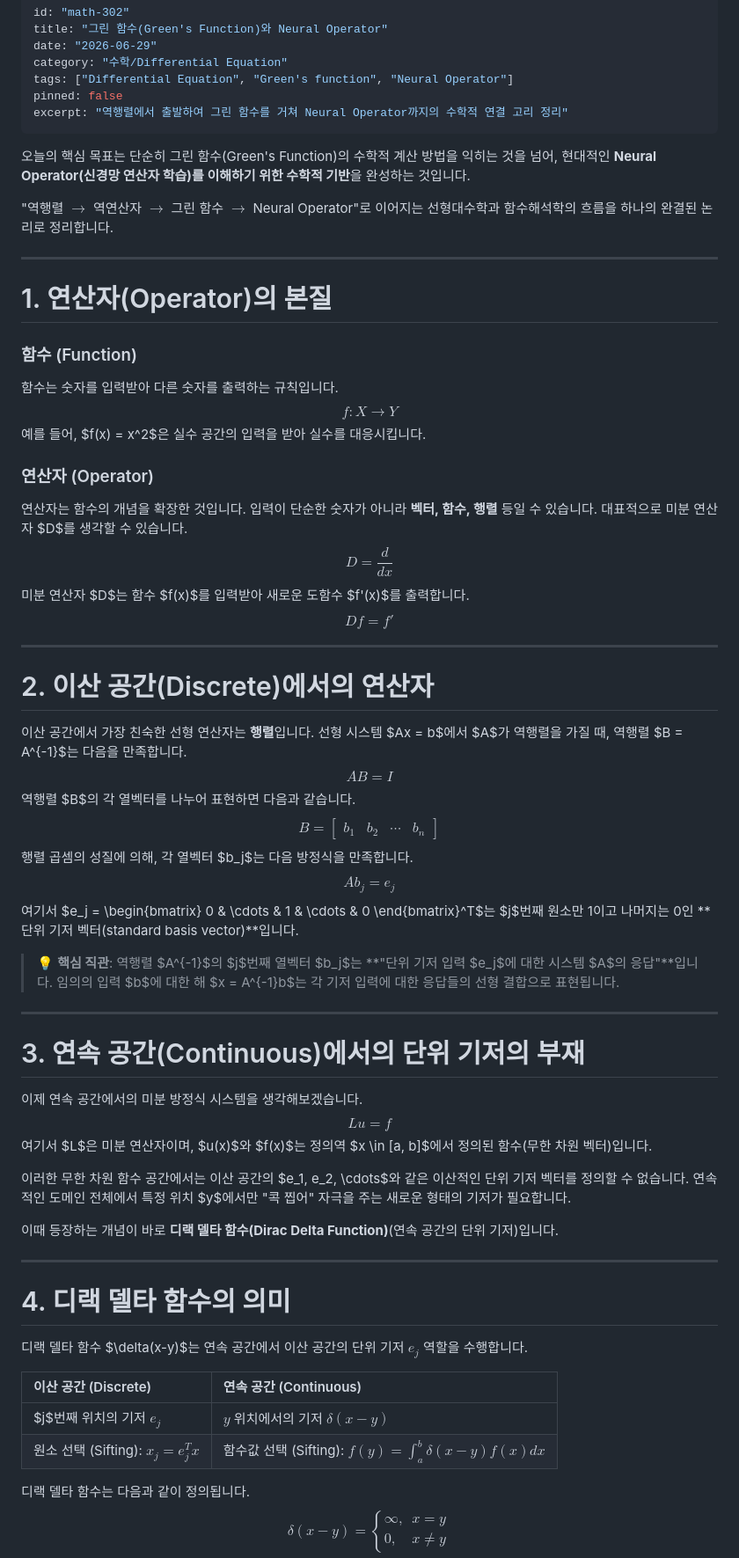
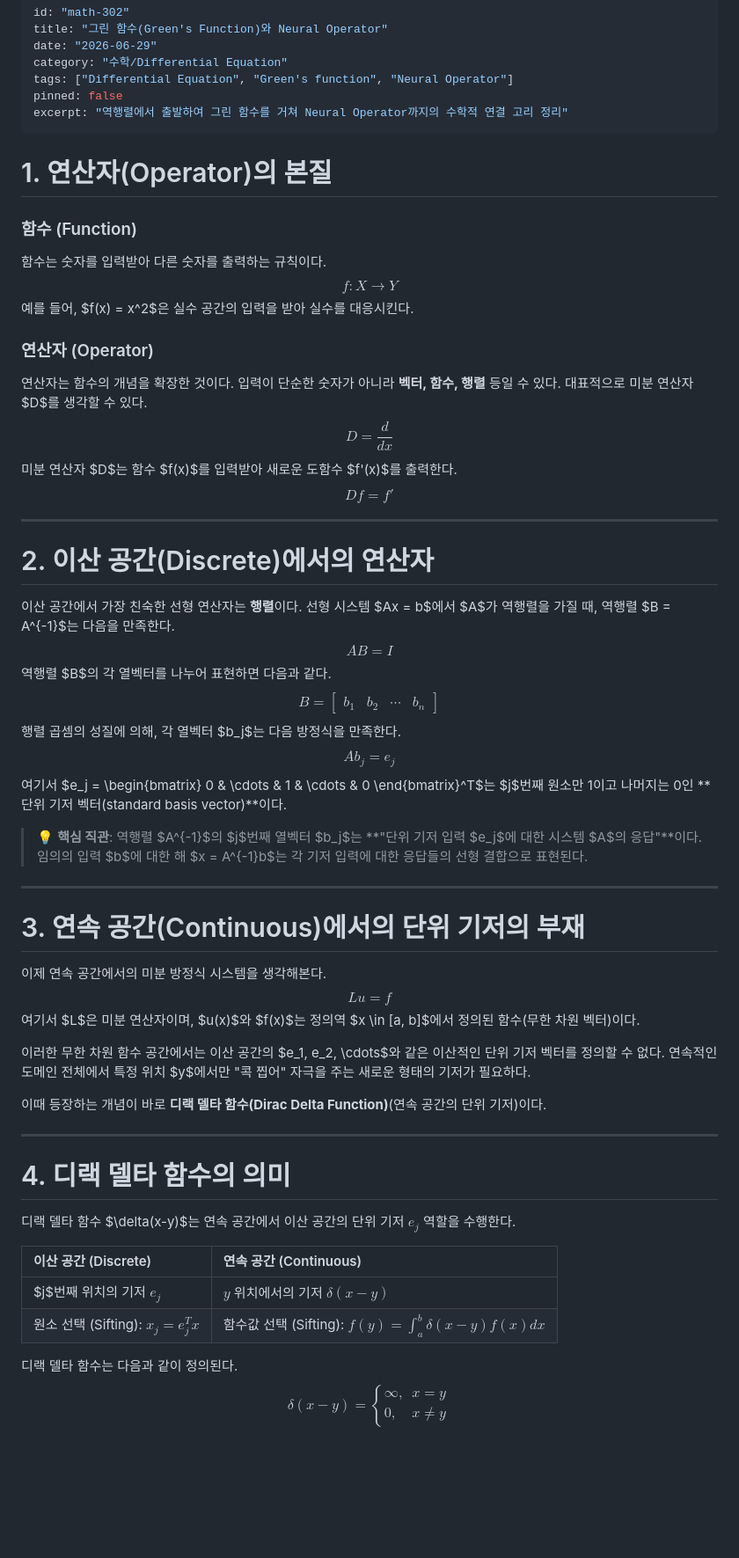
Before and after one commit to tpark0429/demetrio, a Markdown page: posts/math-302.md, the part around one of its changes. Shown at 88% size. Rendered like a GitHub page; blank space fills up the shorter version.

```diff
--- a/posts/math-302.md
+++ b/posts/math-302.md
@@ -8,65 +8,61 @@ pinned: false
 excerpt: "역행렬에서 출발하여 그린 함수를 거쳐 Neural Operator까지의 수학적 연결 고리 정리"
 ---
 
-오늘의 핵심 목표는 단순히 그린 함수(Green's Function)의 수학적 계산 방법을 익히는 것을 넘어, 현대적인 **Neural Operator(신경망 연산자 학습)를 이해하기 위한 수학적 기반**을 완성하는 것입니다.
 
-"역행렬 $\rightarrow$ 역연산자 $\rightarrow$ 그린 함수 $\rightarrow$ Neural Operator"로 이어지는 선형대수학과 함수해석학의 흐름을 하나의 완결된 논리로 정리합니다.
-
----
 
 # 1. 연산자(Operator)의 본질
 
 ### 함수 (Function)
-함수는 숫자를 입력받아 다른 숫자를 출력하는 규칙입니다.
+함수는 숫자를 입력받아 다른 숫자를 출력하는 규칙이다.
 $$ f: X \rightarrow Y $$
-예를 들어, $f(x) = x^2$은 실수 공간의 입력을 받아 실수를 대응시킵니다.
+예를 들어, $f(x) = x^2$은 실수 공간의 입력을 받아 실수를 대응시킨다.
 
 ### 연산자 (Operator)
-연산자는 함수의 개념을 확장한 것입니다. 입력이 단순한 숫자가 아니라 **벡터, 함수, 행렬** 등일 수 있습니다.
-대표적으로 미분 연산자 $D$를 생각할 수 있습니다.
+연산자는 함수의 개념을 확장한 것이다. 입력이 단순한 숫자가 아니라 **벡터, 함수, 행렬** 등일 수 있다.
+대표적으로 미분 연산자 $D$를 생각할 수 있다.
 $$ D = \frac{d}{dx} $$
-미분 연산자 $D$는 함수 $f(x)$를 입력받아 새로운 도함수 $f'(x)$를 출력합니다.
+미분 연산자 $D$는 함수 $f(x)$를 입력받아 새로운 도함수 $f'(x)$를 출력한다.
 $$ Df = f' $$
 
 ---
 
 # 2. 이산 공간(Discrete)에서의 연산자
 
-이산 공간에서 가장 친숙한 선형 연산자는 **행렬**입니다.
-선형 시스템 $Ax = b$에서 $A$가 역행렬을 가질 때, 역행렬 $B = A^{-1}$는 다음을 만족합니다.
+이산 공간에서 가장 친숙한 선형 연산자는 **행렬**이다.
+선형 시스템 $Ax = b$에서 $A$가 역행렬을 가질 때, 역행렬 $B = A^{-1}$는 다음을 만족한다.
 $$ AB = I $$
-역행렬 $B$의 각 열벡터를 나누어 표현하면 다음과 같습니다.
+역행렬 $B$의 각 열벡터를 나누어 표현하면 다음과 같다.
 $$ B = \begin{bmatrix} b_1 & b_2 & \cdots & b_n \end{bmatrix} $$
-행렬 곱셈의 성질에 의해, 각 열벡터 $b_j$는 다음 방정식을 만족합니다.
+행렬 곱셈의 성질에 의해, 각 열벡터 $b_j$는 다음 방정식을 만족한다.
 $$ Ab_j = e_j $$
-여기서 $e_j = \begin{bmatrix} 0 & \cdots & 1 & \cdots & 0 \end{bmatrix}^T$는 $j$번째 원소만 1이고 나머지는 0인 **단위 기저 벡터(standard basis vector)**입니다.
+여기서 $e_j = \begin{bmatrix} 0 & \cdots & 1 & \cdots & 0 \end{bmatrix}^T$는 $j$번째 원소만 1이고 나머지는 0인 **단위 기저 벡터(standard basis vector)**이다.
 
-> 💡 **핵심 직관**: 역행렬 $A^{-1}$의 $j$번째 열벡터 $b_j$는 **"단위 기저 입력 $e_j$에 대한 시스템 $A$의 응답"**입니다. 임의의 입력 $b$에 대한 해 $x = A^{-1}b$는 각 기저 입력에 대한 응답들의 선형 결합으로 표현됩니다.
+> 💡 **핵심 직관**: 역행렬 $A^{-1}$의 $j$번째 열벡터 $b_j$는 **"단위 기저 입력 $e_j$에 대한 시스템 $A$의 응답"**이다. 임의의 입력 $b$에 대한 해 $x = A^{-1}b$는 각 기저 입력에 대한 응답들의 선형 결합으로 표현된다.
 
 ---
 
 # 3. 연속 공간(Continuous)에서의 단위 기저의 부재
 
-이제 연속 공간에서의 미분 방정식 시스템을 생각해보겠습니다.
+이제 연속 공간에서의 미분 방정식 시스템을 생각해본다.
 $$ Lu = f $$
-여기서 $L$은 미분 연산자이며, $u(x)$와 $f(x)$는 정의역 $x \in [a, b]$에서 정의된 함수(무한 차원 벡터)입니다.
+여기서 $L$은 미분 연산자이며, $u(x)$와 $f(x)$는 정의역 $x \in [a, b]$에서 정의된 함수(무한 차원 벡터)이다.
 
-이러한 무한 차원 함수 공간에서는 이산 공간의 $e_1, e_2, \cdots$와 같은 이산적인 단위 기저 벡터를 정의할 수 없습니다. 연속적인 도메인 전체에서 특정 위치 $y$에서만 "콕 찝어" 자극을 주는 새로운 형태의 기저가 필요합니다.
+이러한 무한 차원 함수 공간에서는 이산 공간의 $e_1, e_2, \cdots$와 같은 이산적인 단위 기저 벡터를 정의할 수 없다. 연속적인 도메인 전체에서 특정 위치 $y$에서만 "콕 찝어" 자극을 주는 새로운 형태의 기저가 필요하다.
 
-이때 등장하는 개념이 바로 **디랙 델타 함수(Dirac Delta Function)**(연속 공간의 단위 기저)입니다.
+이때 등장하는 개념이 바로 **디랙 델타 함수(Dirac Delta Function)**(연속 공간의 단위 기저)이다.
 
 ---
 
 # 4. 디랙 델타 함수의 의미
 
-디랙 델타 함수 $\delta(x-y)$는 연속 공간에서 이산 공간의 단위 기저 $e_j$ 역할을 수행합니다.
+디랙 델타 함수 $\delta(x-y)$는 연속 공간에서 이산 공간의 단위 기저 $e_j$ 역할을 수행한다.
 
 | 이산 공간 (Discrete) | 연속 공간 (Continuous) |
 | :--- | :--- |
 | $j$번째 위치의 기저 $e_j$ | $y$ 위치에서의 기저 $\delta(x-y)$ |
 | 원소 선택 (Sifting): $x_j = e_j^T x$ | 함수값 선택 (Sifting): $f(y) = \int_a^b \delta(x-y)f(x)dx$ |
 
-디랙 델타 함수는 다음과 같이 정의됩니다.
+디랙 델타 함수는 다음과 같이 정의된다.
 $$ \delta(x-y) = \begin{cases} \infty, & x = y \\ 0, & x \neq y \end{cases} $$
 $$ \int_{-\infty}^{\infty} \delta(x-y) dx = 1 $$
 
```
Also changed, not shown: other parts of posts/math-302.md (+41 -41 lines).
